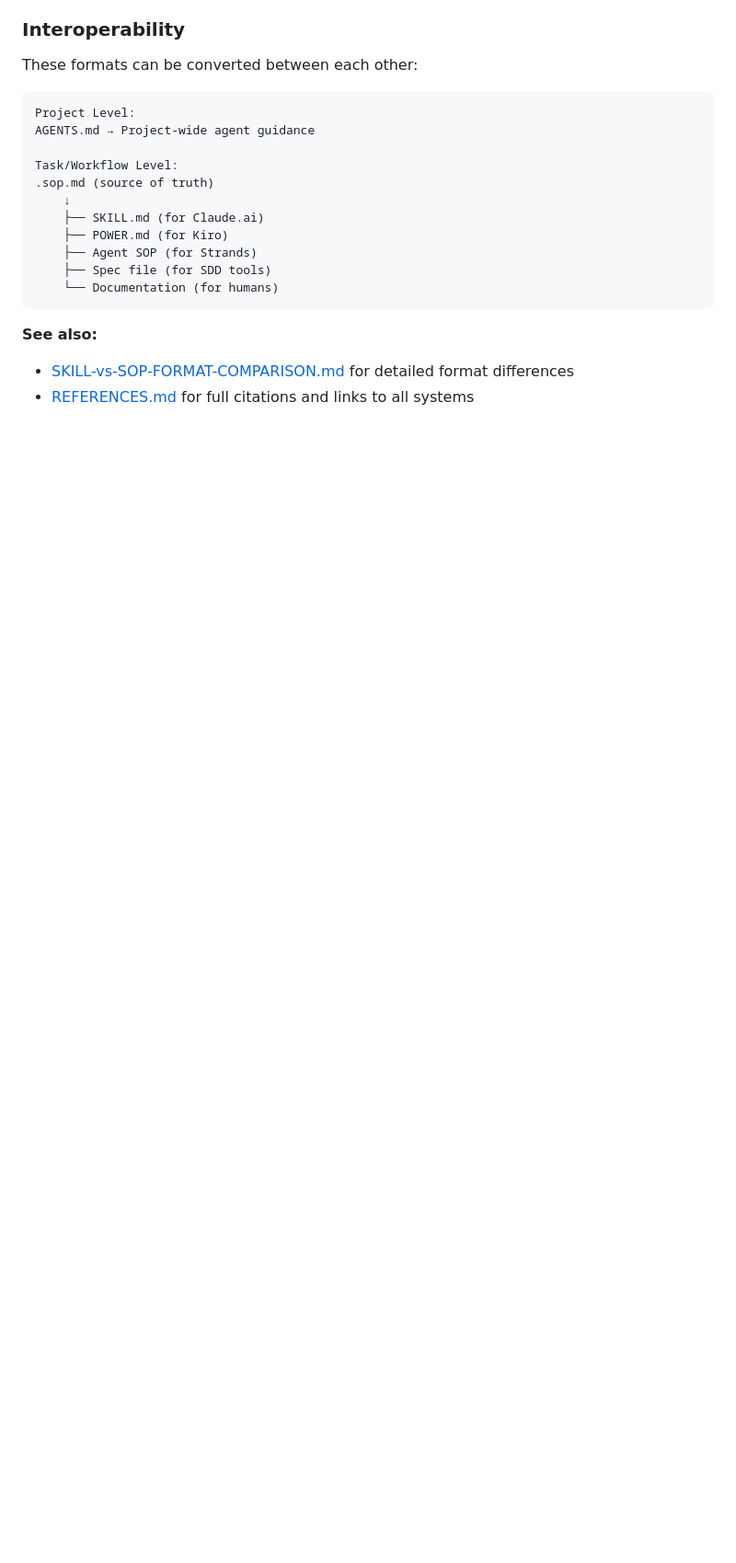
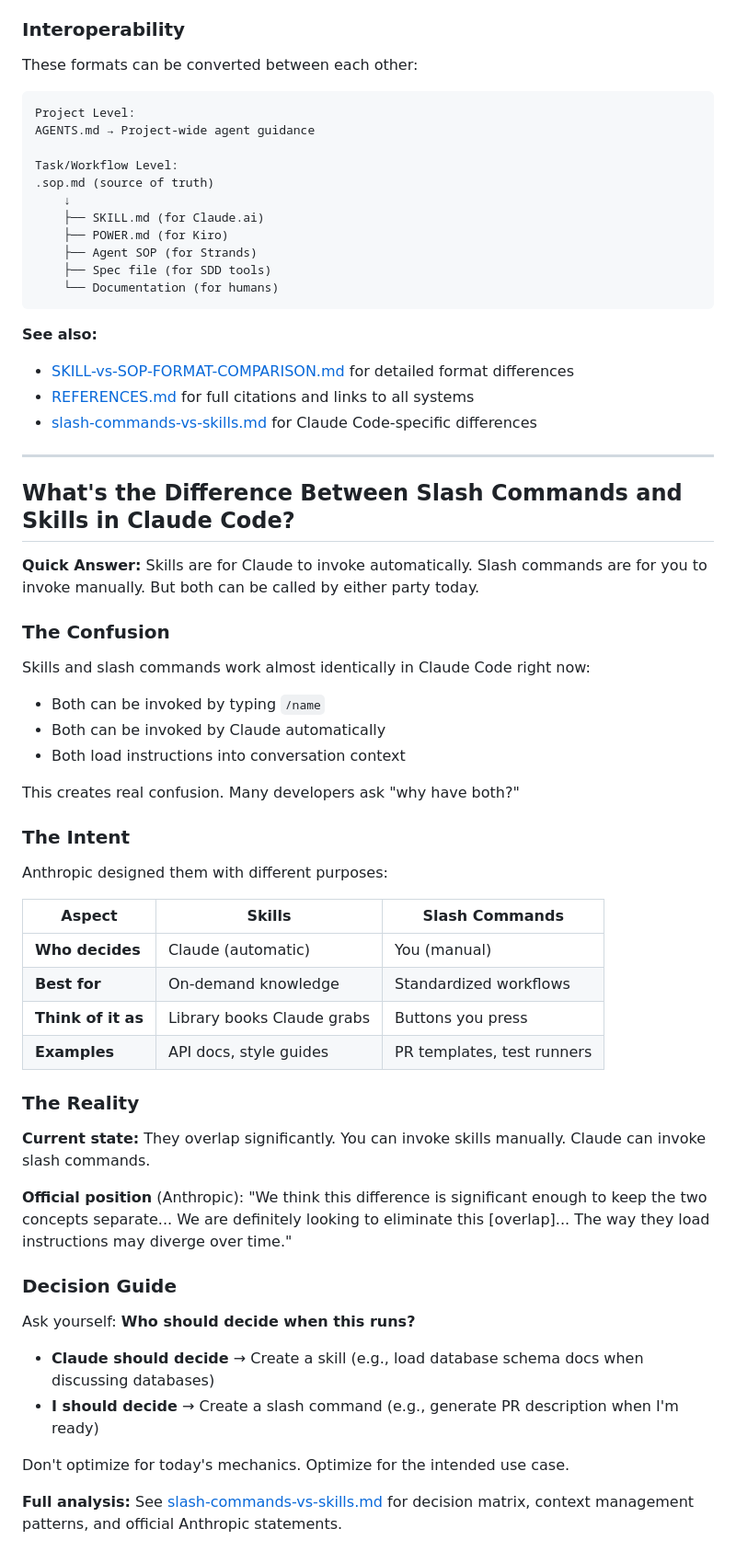
Before and after one commit to m31uk3/ai-skills, a Markdown page: docs/FAQs.md, the part around the change. Shown: that part at 92% size. GitHub-like rendering; blank space fills up the shorter version.

```diff
--- a/docs/FAQs.md
+++ b/docs/FAQs.md
@@ -131,3 +131,48 @@ Task/Workflow Level:
 **See also:**
 - [SKILL-vs-SOP-FORMAT-COMPARISON.md](SKILL-vs-SOP-FORMAT-COMPARISON.md) for detailed format differences
 - [REFERENCES.md](REFERENCES.md) for full citations and links to all systems
+- [slash-commands-vs-skills.md](slash-commands-vs-skills.md) for Claude Code-specific differences
+
+---
+
+## What's the Difference Between Slash Commands and Skills in Claude Code?
+
+**Quick Answer:** Skills are for Claude to invoke automatically. Slash commands are for you to invoke manually. But both can be called by either party today.
+
+### The Confusion
+
+Skills and slash commands work almost identically in Claude Code right now:
+
+- Both can be invoked by typing `/name`
+- Both can be invoked by Claude automatically
+- Both load instructions into conversation context
+
+This creates real confusion. Many developers ask "why have both?"
+
+### The Intent
+
+Anthropic designed them with different purposes:
+
+| Aspect | Skills | Slash Commands |
+|--------|--------|----------------|
+| **Who decides** | Claude (automatic) | You (manual) |
+| **Best for** | On-demand knowledge | Standardized workflows |
+| **Think of it as** | Library books Claude grabs | Buttons you press |
+| **Examples** | API docs, style guides | PR templates, test runners |
+
+### The Reality
+
+**Current state:** They overlap significantly. You can invoke skills manually. Claude can invoke slash commands.
+
+**Official position** (Anthropic): "We think this difference is significant enough to keep the two concepts separate... We are definitely looking to eliminate this [overlap]... The way they load instructions may diverge over time."
+
+### Decision Guide
+
+Ask yourself: **Who should decide when this runs?**
+
+- **Claude should decide** → Create a skill (e.g., load database schema docs when discussing databases)
+- **I should decide** → Create a slash command (e.g., generate PR description when I'm ready)
+
+Don't optimize for today's mechanics. Optimize for the intended use case.
+
+**Full analysis:** See [slash-commands-vs-skills.md](slash-commands-vs-skills.md) for decision matrix, context management patterns, and official Anthropic statements.
```
Also changed, not shown: docs/slash-commands-vs-skills.md (added, +294 -0 lines).
